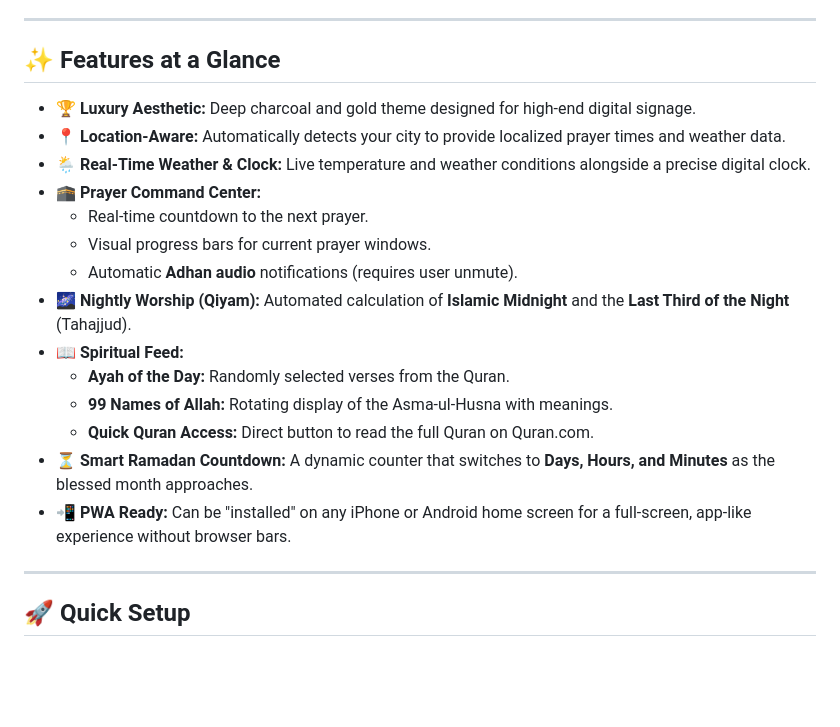
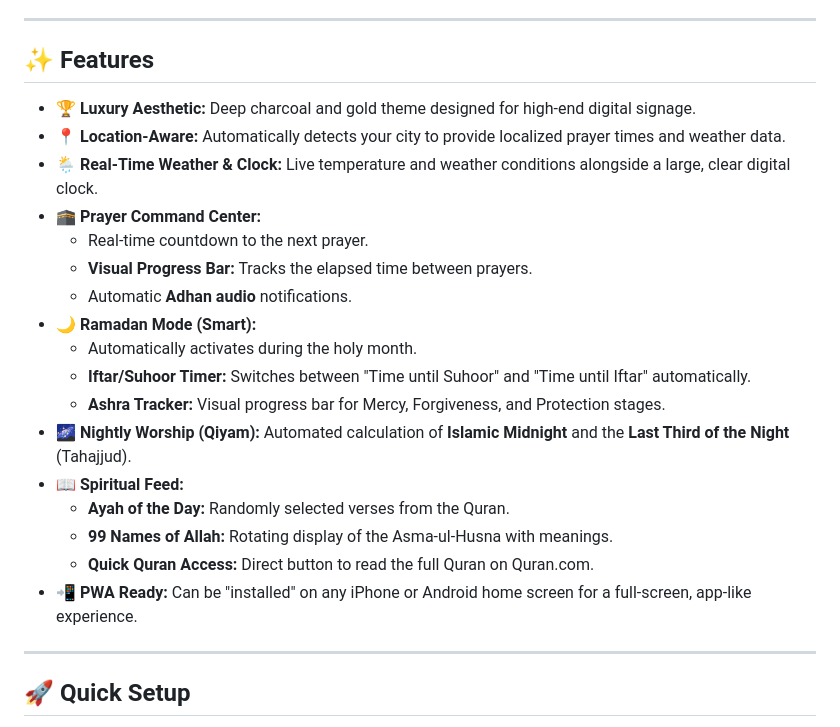
Before and after one commit to iamkhomani/Adhan-Display, a Markdown page: README.md, the part around one of its changes. GitHub-like rendering; blank space fills up the shorter version.

Commit message:
Revise README with updated links and feature details
Updated links and improved feature descriptions for clarity.

```diff
--- a/README.md
+++ b/README.md
@@ -6,22 +8,25 @@
 
 ---
 
-## ✨ Features at a Glance
+## ✨ Features
 
 * **🏆 Luxury Aesthetic:** Deep charcoal and gold theme designed for high-end digital signage.
 * **📍 Location-Aware:** Automatically detects your city to provide localized prayer times and weather data.
-* **🌦️ Real-Time Weather & Clock:** Live temperature and weather conditions alongside a precise digital clock.
+* **🌦️ Real-Time Weather & Clock:** Live temperature and weather conditions alongside a large, clear digital clock.
 * **🕋 Prayer Command Center:**
     * Real-time countdown to the next prayer.
-    * Visual progress bars for current prayer windows.
-    * Automatic **Adhan audio** notifications (requires user unmute).
+    * **Visual Progress Bar:** Tracks the elapsed time between prayers.
+    * Automatic **Adhan audio** notifications.
+* **🌙 Ramadan Mode (Smart):**
+    * Automatically activates during the holy month.
+    * **Iftar/Suhoor Timer:** Switches between "Time until Suhoor" and "Time until Iftar" automatically.
+    * **Ashra Tracker:** Visual progress bar for Mercy, Forgiveness, and Protection stages.
 * **🌌 Nightly Worship (Qiyam):** Automated calculation of **Islamic Midnight** and the **Last Third of the Night** (Tahajjud).
 * **📖 Spiritual Feed:**
     * **Ayah of the Day:** Randomly selected verses from the Quran.
     * **99 Names of Allah:** Rotating display of the Asma-ul-Husna with meanings.
     * **Quick Quran Access:** Direct button to read the full Quran on Quran.com.
-* **⏳ Smart Ramadan Countdown:** A dynamic counter that switches to **Days, Hours, and Minutes** as the blessed month approaches.
-* **📲 PWA Ready:** Can be "installed" on any iPhone or Android home screen for a full-screen, app-like experience without browser bars.
+* **📲 PWA Ready:** Can be "installed" on any iPhone or Android home screen for a full-screen, app-like experience.
 
 ---
 
```
Also changed, not shown: other parts of README.md (+3 -1 lines).
